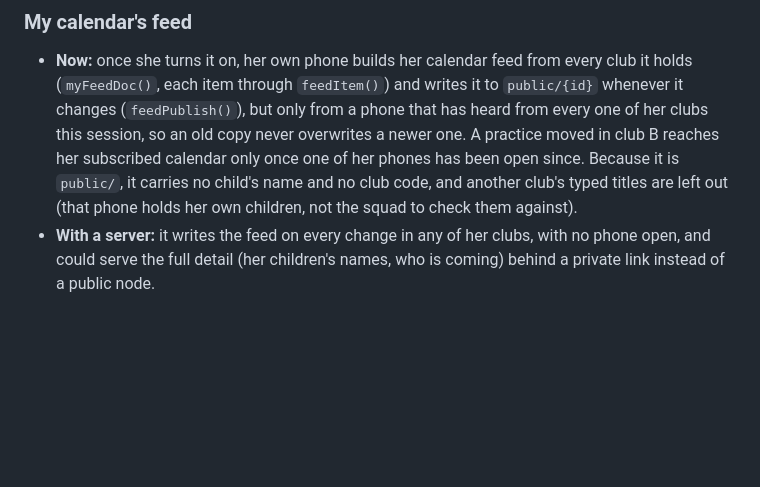
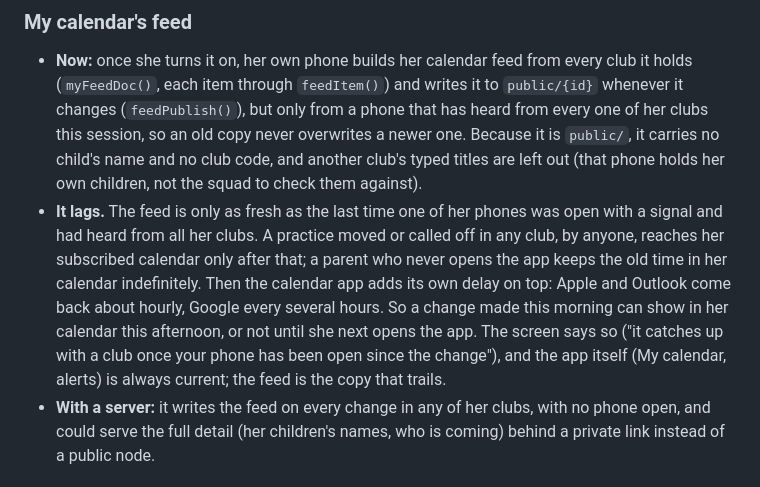
Before and after one commit to dawsboss/soccer-manager-, a Markdown page: SERVER.md, the part around the change. Drawn GitHub-style; blank space fills up the shorter version.

Commit message:
SERVER.md: say plainly how far My calendar's feed can lag
The entry mentioned it in passing. A parent who never opens the app keeps a
stale time in her subscribed calendar, and the calendar app adds its own
delay on top; that is the cost of a phone doing a server's job, so it
belongs in its own line where whoever builds the server will read it.

Co-Authored-By: Claude Opus 5.5 <noreply@anthropic.com>
Claude-Session: https://claude.ai/code/session_01GrYySvAHgnZDyopZzCCKXH

```diff
--- a/SERVER.md
+++ b/SERVER.md
@@ -56,11 +56,20 @@ does the bookkeeping, not that the phone works offline first.
   every club it holds (`myFeedDoc()`, each item through `feedItem()`) and
   writes it to `public/{id}` whenever it changes (`feedPublish()`), but only
   from a phone that has heard from every one of her clubs this session, so an
-  old copy never overwrites a newer one. A practice moved in club B reaches her
-  subscribed calendar only once one of her phones has been open since. Because
+  old copy never overwrites a newer one. Because
   it is `public/`, it carries no child's name and no club code, and another
   club's typed titles are left out (that phone holds her own children, not the
   squad to check them against).
+- **It lags.** The feed is only as fresh as the last time one of her phones
+  was open with a signal and had heard from all her clubs. A practice moved or
+  called off in any club, by anyone, reaches her subscribed calendar only after
+  that; a parent who never opens the app keeps the old time in her calendar
+  indefinitely. Then the calendar app adds its own delay on top: Apple and
+  Outlook come back about hourly, Google every several hours. So a change made
+  this morning can show in her calendar this afternoon, or not until she next
+  opens the app. The screen says so ("it catches up with a club once your phone
+  has been open since the change"), and the app itself (My calendar, alerts)
+  is always current; the feed is the copy that trails.
 - **With a server:** it writes the feed on every change in any of her clubs,
   with no phone open, and could serve the full detail (her children's names,
   who is coming) behind a private link instead of a public node.
```
